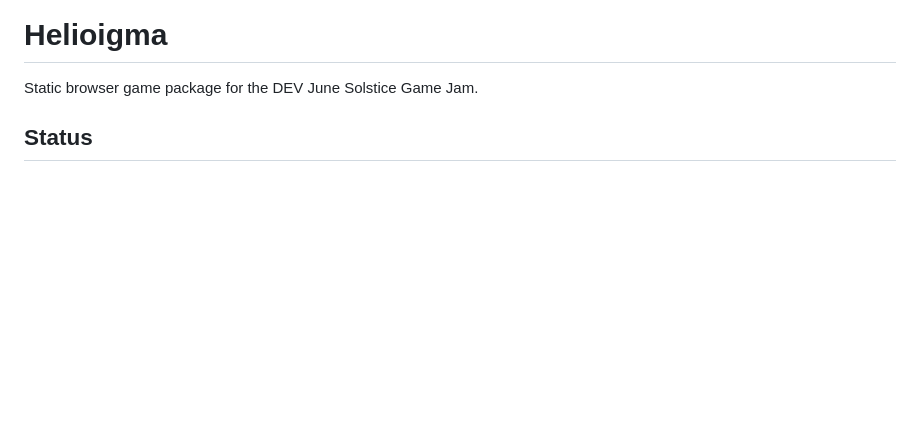
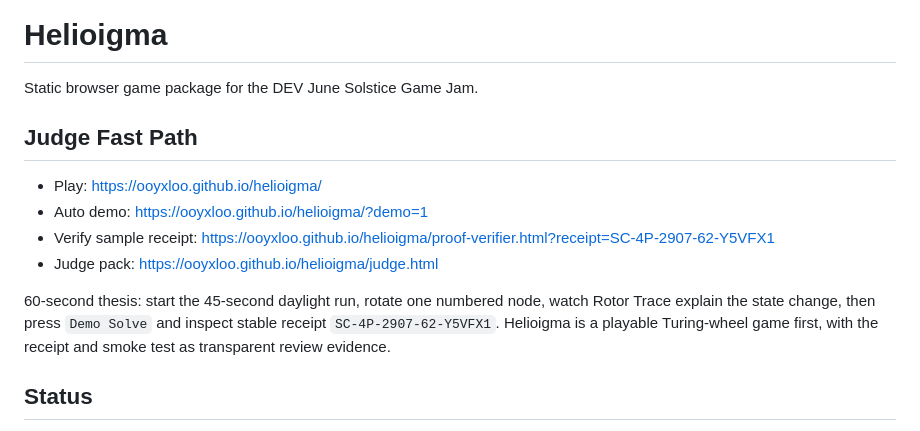
Before and after one commit to OOYXLOO/helioigma, a Markdown page: README.md, the part around the change. GitHub-like rendering; blank space fills up the shorter version.

Commit message:
Move Helioigma judge path to README top

```diff
--- a/README.md
+++ b/README.md
@@ -1,6 +1,15 @@
 # Helioigma
 
 Static browser game package for the DEV June Solstice Game Jam.
+
+## Judge Fast Path
+
+- Play: https://ooyxloo.github.io/helioigma/
+- Auto demo: https://ooyxloo.github.io/helioigma/?demo=1
+- Verify sample receipt: https://ooyxloo.github.io/helioigma/proof-verifier.html?receipt=SC-4P-2907-62-Y5VFX1
+- Judge pack: https://ooyxloo.github.io/helioigma/judge.html
+
+60-second thesis: start the 45-second daylight run, rotate one numbered node, watch Rotor Trace explain the state change, then press `Demo Solve` and inspect stable receipt `SC-4P-2907-62-Y5VFX1`. Helioigma is a playable Turing-wheel game first, with the receipt and smoke test as transparent review evidence.
 
 ## Status
 
```
